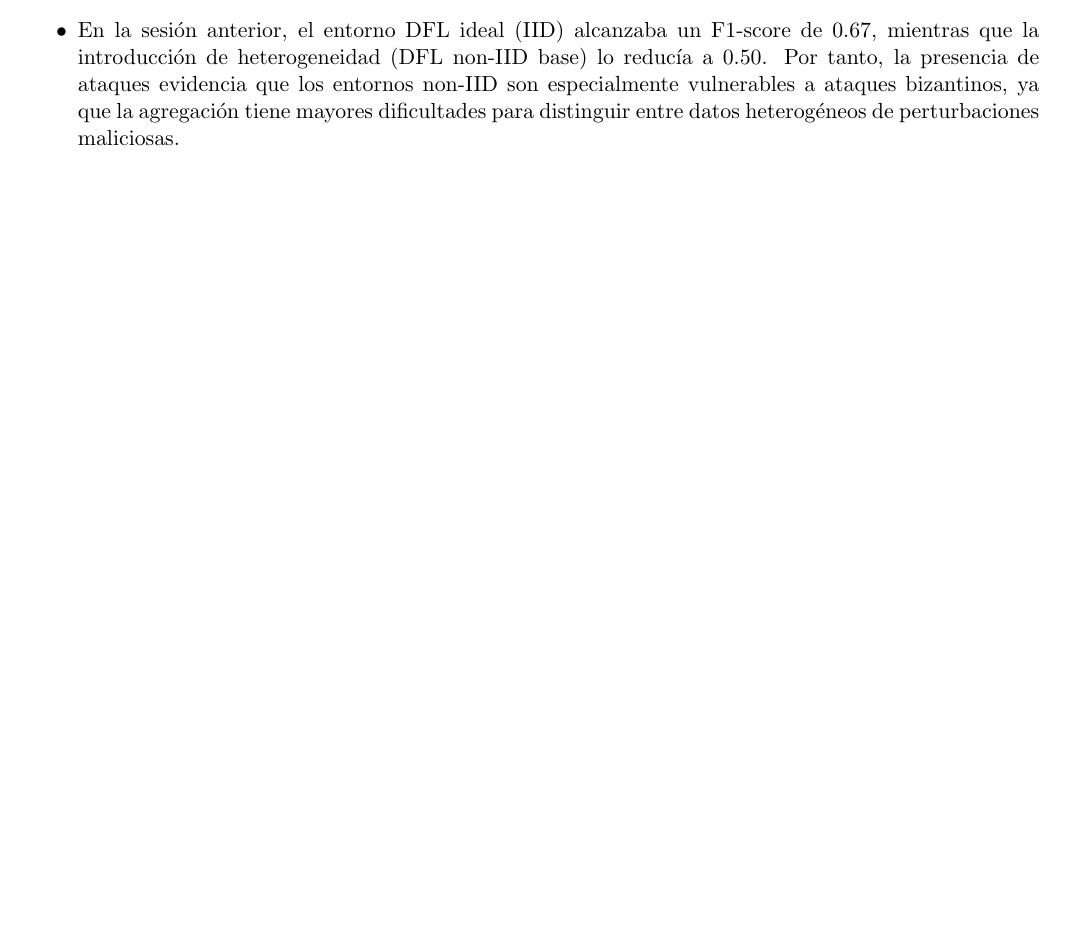
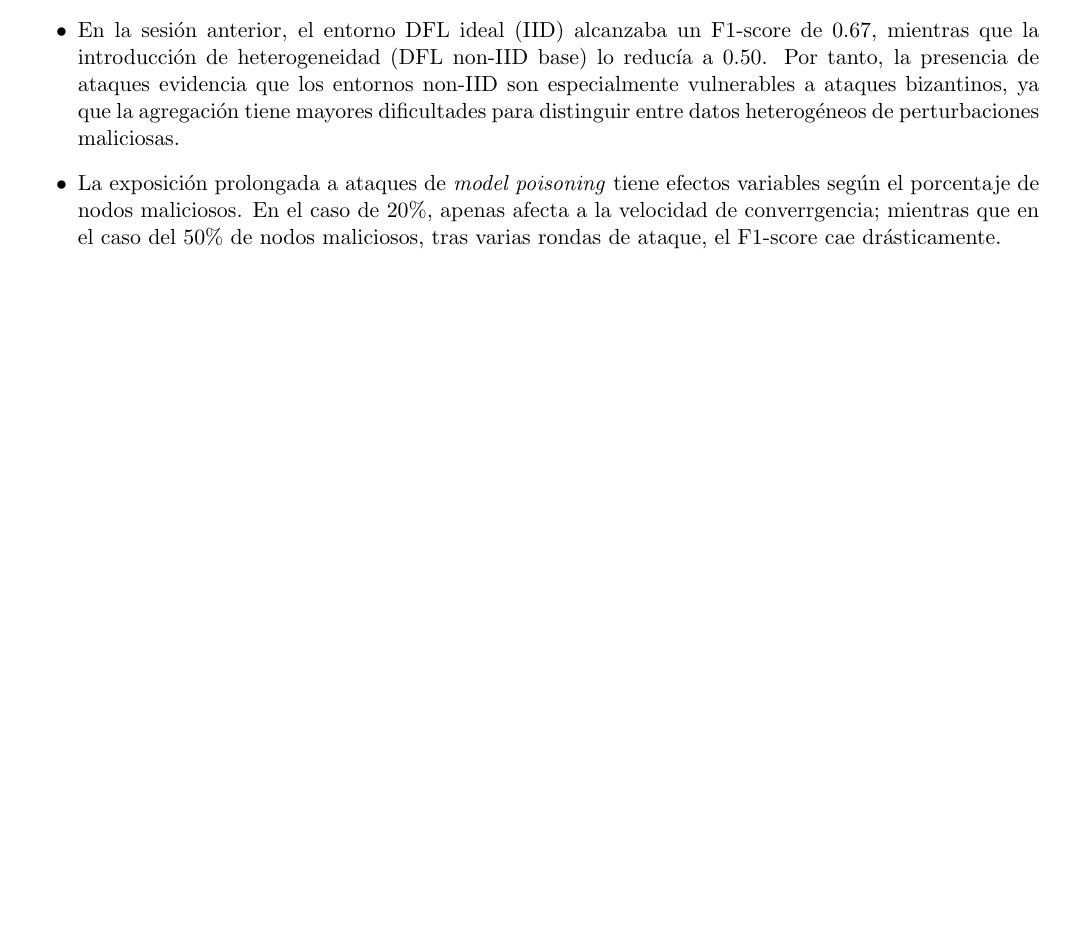
Before and after one commit to Aaronpalpe/EML_P2, a LaTeX document (main.tex, which reads chapters/session_2.tex): part of page 6 of 11, cut so that both start at the same text, the shorter picture padded with empty space. Compiled offline with pdfLaTeX.

Commit message:
Finished :)

```diff
--- a/chapters/session_2.tex
+++ b/chapters/session_2.tex
@@ -98,6 +98,9 @@ Comparando ambos ataques y configuraciones con los datos obtenidos, se extraen l
     en los modelos afecta más gravemente al proceso de agregación que la introducción de etiquetas incorrectas.
 
     \item En la sesión anterior, el entorno DFL ideal (IID) alcanzaba un F1-score de 0.67, mientras que la introducción de heterogeneidad (DFL non-IID base) lo reducía a 0.50. Por tanto, la presencia de ataques evidencia que los entornos non-IID son especialmente vulnerables a ataques bizantinos, ya que la agregación tiene mayores dificultades para distinguir entre datos heterogéneos de perturbaciones maliciosas.
+    \item La exposición prolongada a ataques de \textit{model poisoning} tiene efectos variables según
+    el porcentaje de nodos maliciosos. En el caso de 20\%, apenas afecta a la velocidad de converrgencia;
+    mientras que en el caso del 50\% de nodos maliciosos, tras varias rondas de ataque, el F1-score cae drásticamente.
 \end{itemize}
 
     %Al añadir ataques sobre este escenario non-IID, la degradación se intensifica: con un 20\% de \textit{label flipping}, el rendimiento cae hasta 0.17, y en el peor caso de \textit{model poisoning} (50\%), el modelo se degrada completamente hasta valores cercanos a 0.
```
Also changed, not shown: main.pdf, chapters/session_2.tex (3 more changed lines).
